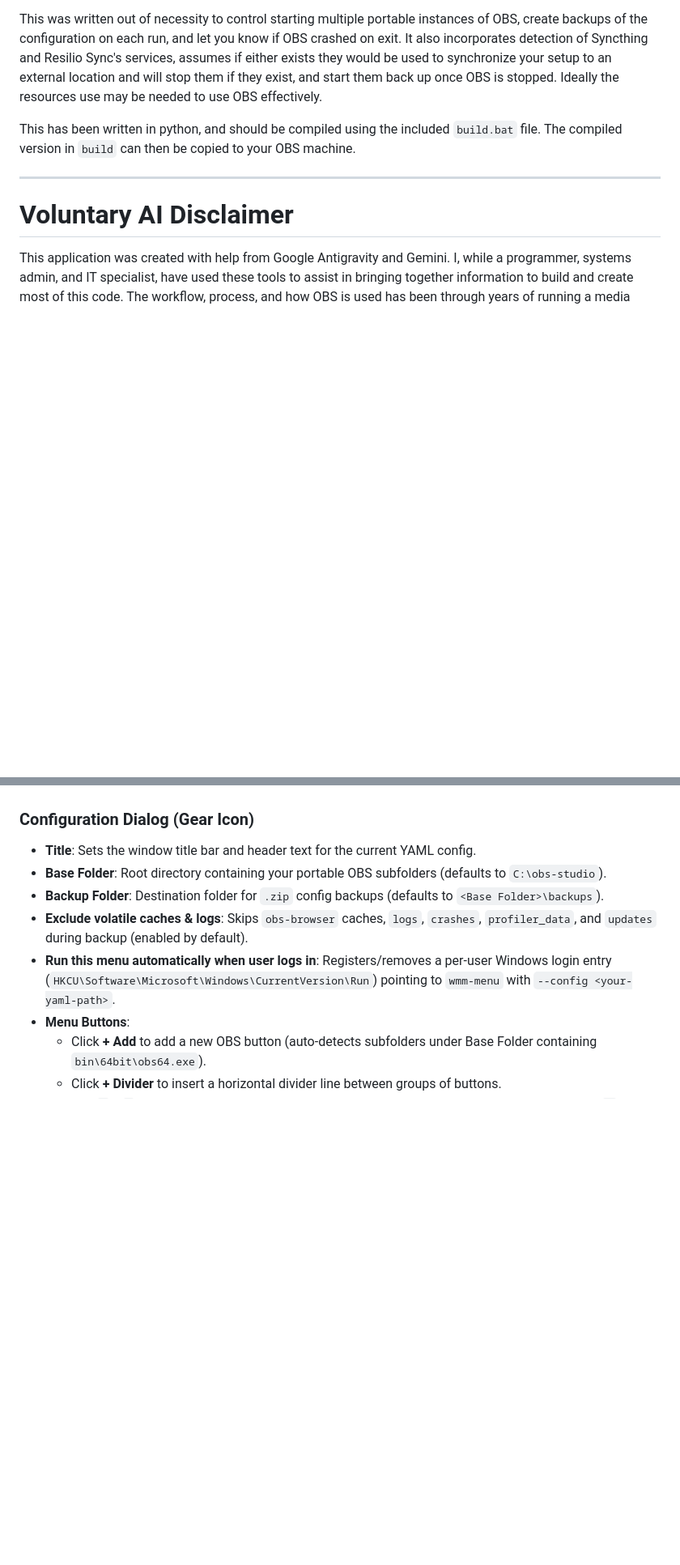
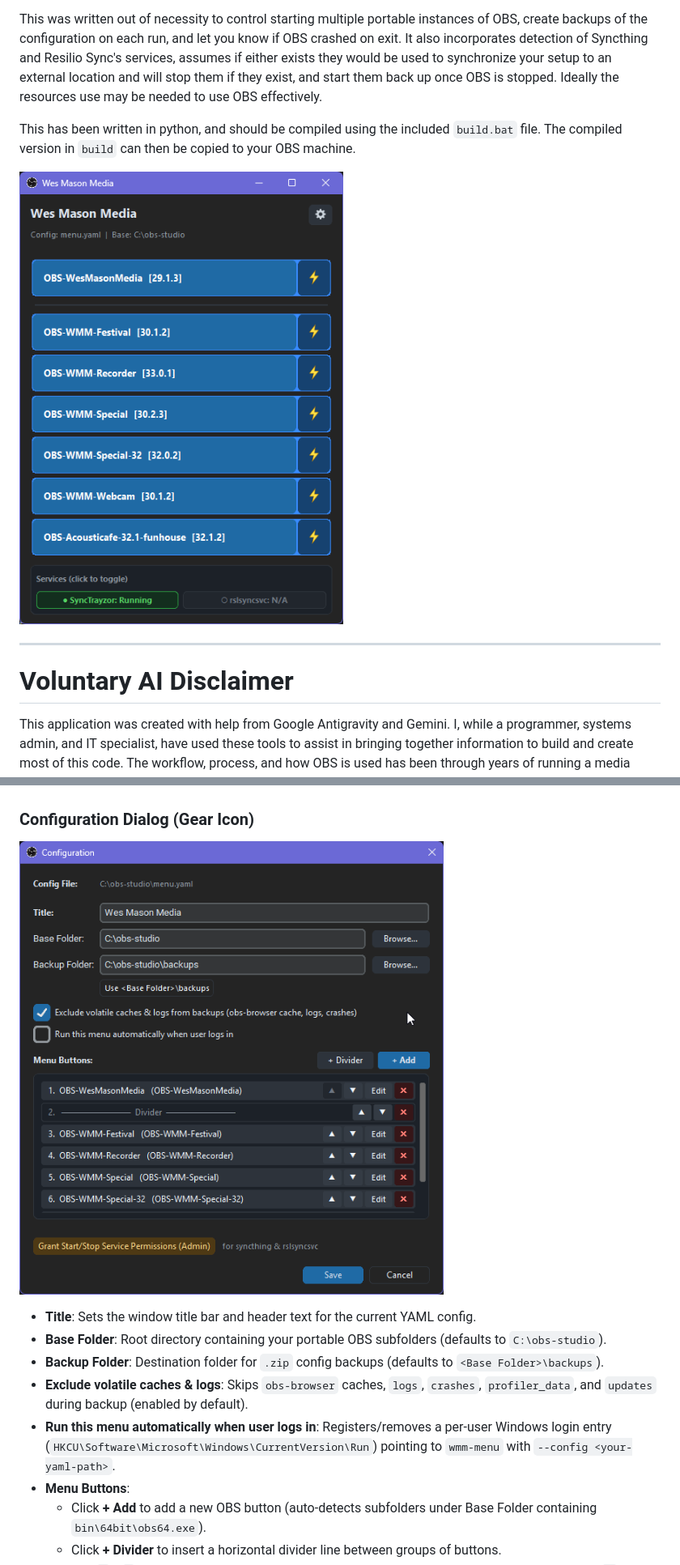
Before and after one commit to tdp4/wmm-menu, a Markdown page: README.md, 2 parts joined by grey strips. Shown at 81% size. Drawn GitHub-style; pictures changed too: docs/config.png (added), docs/sample.png (added); blank space fills up the shorter version.

Commit message:
Added sample images.

```diff
--- a/README.md
+++ b/README.md
@@ -5,6 +5,8 @@
 This was written out of necessity to control starting multiple portable instances of OBS, create backups of the configuration on each run, and let you know if OBS crashed on exit.  It also incorporates detection of Syncthing and Resilio Sync's services, assumes if either exists they would be used to synchronize your setup to an external location and will stop them if they exist, and start them back up once OBS is stopped.  Ideally the resources use may be needed to use OBS effectively.
 
 This has been written in python, and should be compiled using the included `build.bat` file.  The compiled version in `build` can then be copied to your OBS machine.
+
+![Sample View of Menu](docs/sample.png)
 
 ---
 
@@ -62,6 +64,9 @@ The compiled `dist\wmm-menu.exe` is a standalone Windows 10/11 (64-bit) executab
    - Once no other launched OBS instances remain open, any sync services that were stopped by the launcher are restarted automatically.
 
 ### Configuration Dialog (Gear Icon)
+
+![Sample Config Dialog](docs/config.png)
+
 - **Title**: Sets the window title bar and header text for the current YAML config.
 - **Base Folder**: Root directory containing your portable OBS subfolders (defaults to `C:\obs-studio`).
 - **Backup Folder**: Destination folder for `.zip` config backups (defaults to `<Base Folder>\backups`).
```
